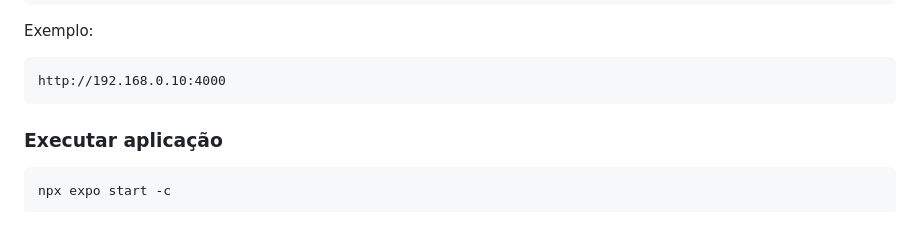
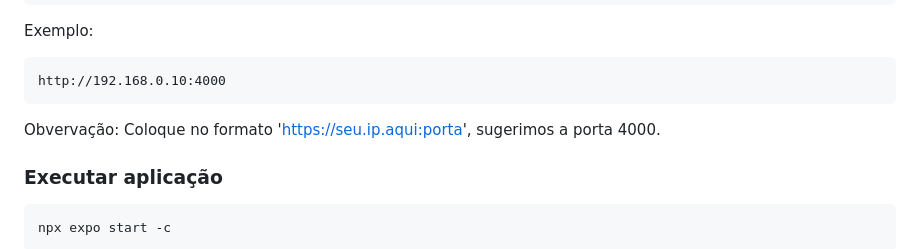
Before and after one commit to pygaudiello/Blog-Educacional-Fase-4-FIAP, a Markdown page: README.md, the part around one of its changes. GitHub-like rendering; blank space fills up the shorter version.

````diff
--- a/README.md
+++ b/README.md
@@ -138,6 +138,7 @@ Exemplo:
 ```
 http://192.168.0.10:4000
 ```
+Obvervação: Coloque no formato 'https://seu.ip.aqui:porta', sugerimos a porta 4000.
 
 ### Executar aplicação
 
````
Also changed, not shown: other parts of README.md (+1 -1 lines).
